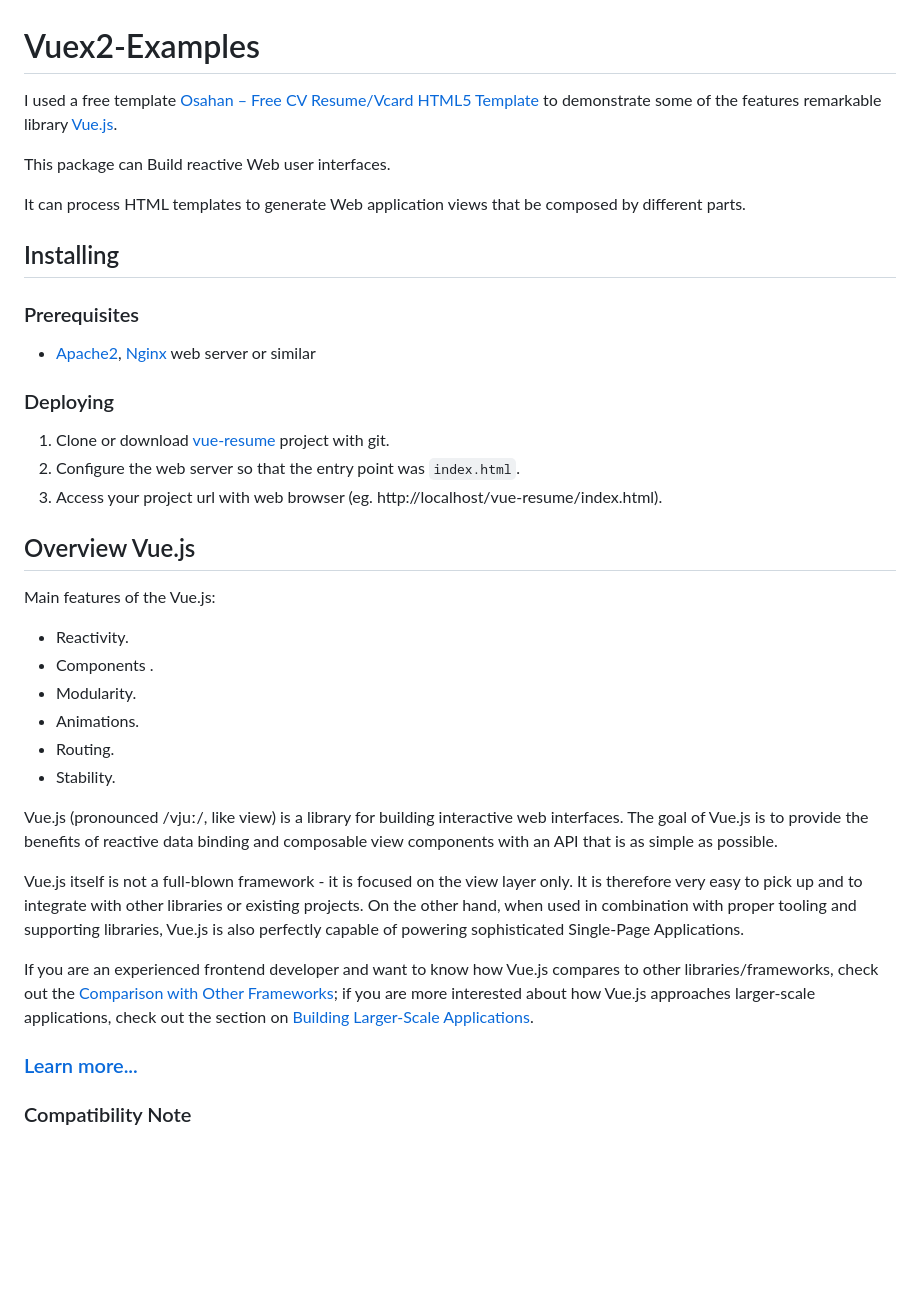
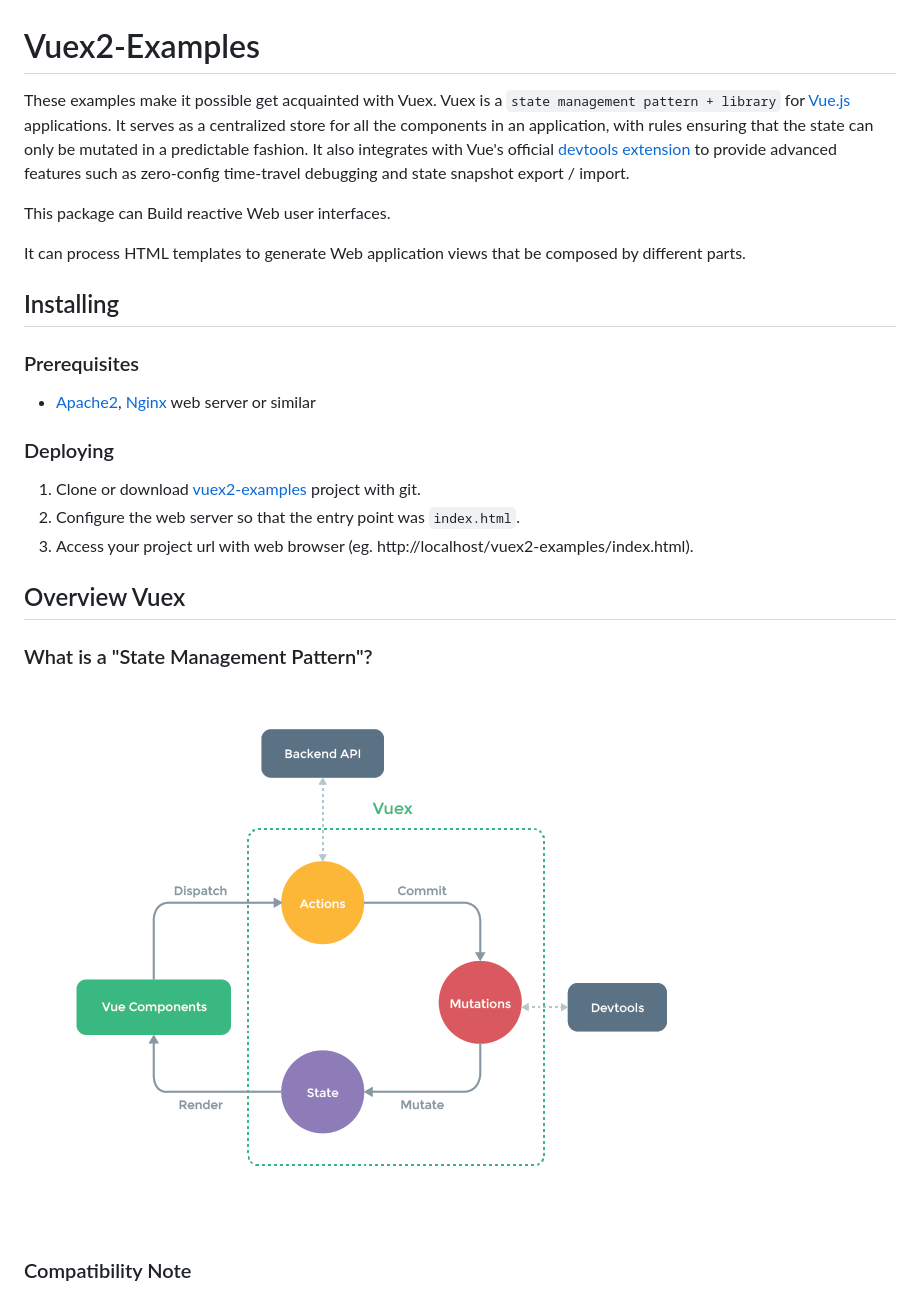
Before and after one commit to bsa-git/vuex-examples, a Markdown page: README.md, the part around the change. Drawn GitHub-style; pictures changed too: img/vuex.png (added); blank space fills up the shorter version.

```diff
--- a/README.md
+++ b/README.md
@@ -1,7 +1,11 @@
 # Vuex2-Examples
 
-I used a free template [Osahan – Free CV Resume/Vcard HTML5 Template](https://graygrids.com/item/osahan-free-cv-resumevcard-html5-template/)
-to demonstrate some of the features remarkable library [Vue.js](http://vuejs.org/).
+These examples make it possible get acquainted with Vuex.
+Vuex is a `state management pattern + library` for [Vue.js](http://vuejs.org/) applications.
+It serves as a centralized store for all the components in an application,
+with rules ensuring that the state can only be mutated in a predictable fashion.
+It also integrates with Vue's official [devtools extension](https://github.com/vuejs/vue-devtools) to provide advanced
+features such as zero-config time-travel debugging and state snapshot export / import.
 
 This package can Build reactive Web user interfaces.
 
@@ -15,37 +19,15 @@ It can process HTML templates to generate Web application views that be composed
 
 ### Deploying
 
-1. Clone or download [vue-resume](https://github.com/bsa-git/vue-resume) project with git.
+1. Clone or download [vuex2-examples](https://github.com/bsa-git/vuex2-examples/) project with git.
 2. Configure the web server so that the entry point was `index.html`.
-3. Access your project url with web browser (eg. http://localhost/vue-resume/index.html).
+3. Access your project url with web browser (eg. http://localhost/vuex2-examples/index.html).
 
-## Overview Vue.js
+## Overview Vuex
 
-Main features of the Vue.js:
+### What is a "State Management Pattern"?
 
-- Reactivity.
-- Components .
-- Modularity.
-- Animations.
-- Routing.
-- Stability.
-
-Vue.js (pronounced /vjuː/, like view) is a library for building interactive web interfaces.
-The goal of Vue.js is to provide the benefits of reactive data binding and composable
-view components with an API that is as simple as possible.
-
-Vue.js itself is not a full-blown framework - it is focused on the view layer only.
-It is therefore very easy to pick up and to integrate with other libraries or
-existing projects. On the other hand, when used in combination with proper tooling
-and supporting libraries, Vue.js is also perfectly capable of powering sophisticated
-Single-Page Applications.
-
-If you are an experienced frontend developer and want to know how Vue.js compares
-to other libraries/frameworks, check out the [Comparison with Other Frameworks](http://vuejs.org/guide/comparison.html);
-if you are more interested about how Vue.js approaches larger-scale applications,
-check out the section on [Building Larger-Scale Applications](http://vuejs.org/guide/application.html).
-
-### [Learn more...](http://blog.evanyou.me/2015/10/25/vuejs-re-introduction/)
+![vuex](img/vuex.png)
 
 ### Compatibility Note
 
```
